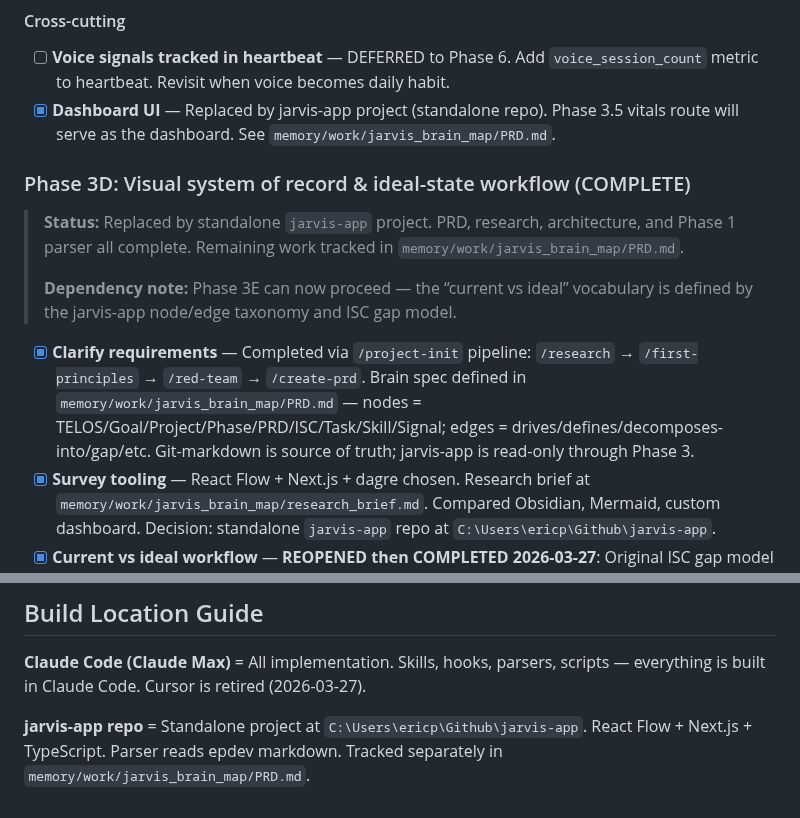
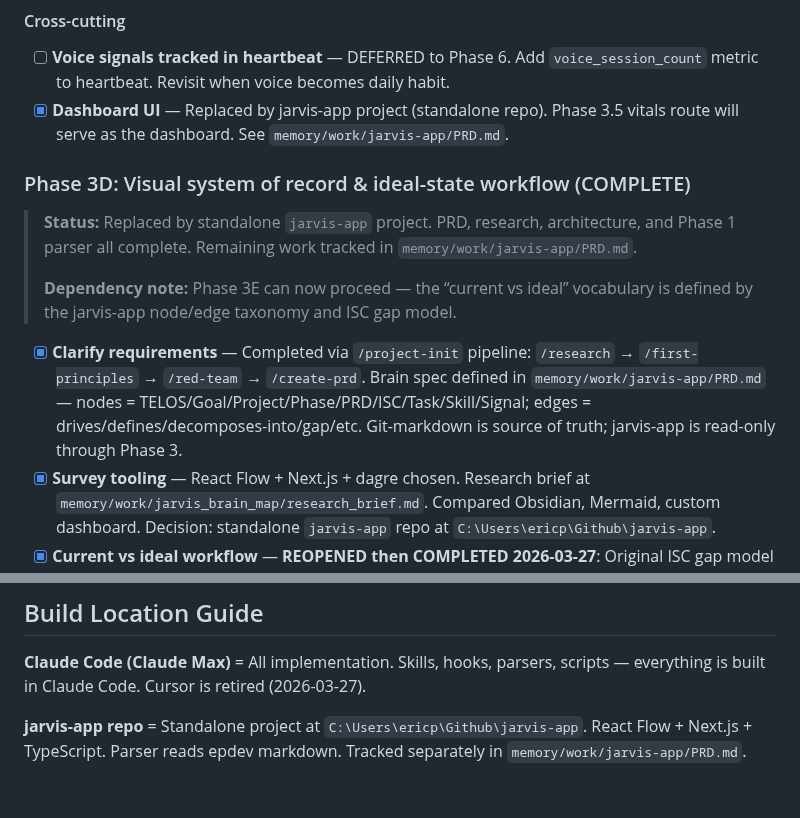
Before and after one commit to Eric-Pacheco95/epdev, a Markdown page: orchestration/tasklist.md, 2 parts joined by grey strips. Rendered like a GitHub page.

Commit message:
📚 docs(scaffolding): skill flag discoverability + registry update + path fixes
Add 'Skill Flag Discoverability' steering rule to CLAUDE.md — Jarvis
proactively surfaces -- flags from DISCOVERY sections in context.
Update jarvis-help skill registry to expose flags inline for all skills
and add missing skills (autoresearch, validation, extract-harness,
capture-recording, make-prediction). Fix stale jarvis_brain_map path
references to jarvis-app across tasklist.md (4 occurrences).

Co-Authored-By: Claude Sonnet 4.6 <noreply@anthropic.com>

```diff
--- a/orchestration/tasklist.md
+++ b/orchestration/tasklist.md
@@ -246,15 +246,15 @@
 #### Cross-cutting
 
 - [ ] **Voice signals tracked in heartbeat** — DEFERRED to Phase 6. Add `voice_session_count` metric to heartbeat. Revisit when voice becomes daily habit.
-- [x] **Dashboard UI** — Replaced by jarvis-app project (standalone repo). Phase 3.5 vitals route will serve as the dashboard. See `memory/work/jarvis_brain_map/PRD.md`.
+- [x] **Dashboard UI** — Replaced by jarvis-app project (standalone repo). Phase 3.5 vitals route will serve as the dashboard. See `memory/work/jarvis-app/PRD.md`.
 
 ### Phase 3D: Visual system of record & ideal-state workflow (COMPLETE)
 
-> **Status:** Replaced by standalone `jarvis-app` project. PRD, research, architecture, and Phase 1 parser all complete. Remaining work tracked in `memory/work/jarvis_brain_map/PRD.md`.
+> **Status:** Replaced by standalone `jarvis-app` project. PRD, research, architecture, and Phase 1 parser all complete. Remaining work tracked in `memory/work/jarvis-app/PRD.md`.
 >
 > **Dependency note:** Phase 3E can now proceed — the “current vs ideal” vocabulary is defined by the jarvis-app node/edge taxonomy and ISC gap model.
 
-- [x] **Clarify requirements** — Completed via `/project-init` pipeline: `/research` → `/first-principles` → `/red-team` → `/create-prd`. Brain spec defined in `memory/work/jarvis_brain_map/PRD.md` — nodes = TELOS/Goal/Project/Phase/PRD/ISC/Task/Skill/Signal; edges = drives/defines/decomposes-into/gap/etc. Git-markdown is source of truth; jarvis-app is read-only through Phase 3.
+- [x] **Clarify requirements** — Completed via `/project-init` pipeline: `/research` → `/first-principles` → `/red-team` → `/create-prd`. Brain spec defined in `memory/work/jarvis-app/PRD.md` — nodes = TELOS/Goal/Project/Phase/PRD/ISC/Task/Skill/Signal; edges = drives/defines/decomposes-into/gap/etc. Git-markdown is source of truth; jarvis-app is read-only through Phase 3.
 - [x] **Survey tooling** — React Flow + Next.js + dagre chosen. Research brief at `memory/work/jarvis_brain_map/research_brief.md`. Compared Obsidian, Mermaid, custom dashboard. Decision: standalone `jarvis-app` repo at `C:\Users\ericp\Github\jarvis-app`.
 - [x] **Current vs ideal workflow** — **REOPENED then COMPLETED 2026-03-27**: Original ISC gap model was insufficient. Proper workflow spec now written from Eric's direct input at `memory/work/jarvis/3D_workflow_spec.md`. Covers: actual session patterns, ADHD-driven branching, mobile gap, life coach vision, operator familiarity gap (#1 pain point), measurement vocabulary beyond ISC checkboxes, and downstream requirements for 4D/5.
 - [x] **Claude Code analysis session** — Full repo scan + analysis done 2026-03-27. Parser expansion roadmap defined (Phase 2.5). Vitals dashboard scoped (Phase 3.5). Cross-project dependency mapped: jarvis-app 3.5 depends on epdev 3E.
@@ -521,4 +521,4 @@
 
 **Claude Code (Claude Max)** = All implementation. Skills, hooks, parsers, scripts — everything is built in Claude Code. Cursor is retired (2026-03-27).
 
-**jarvis-app repo** = Standalone project at `C:\Users\ericp\Github\jarvis-app`. React Flow + Next.js + TypeScript. Parser reads epdev markdown. Tracked separately in `memory/work/jarvis_brain_map/PRD.md`.
+**jarvis-app repo** = Standalone project at `C:\Users\ericp\Github\jarvis-app`. React Flow + Next.js + TypeScript. Parser reads epdev markdown. Tracked separately in `memory/work/jarvis-app/PRD.md`.
```
Also changed, not shown: CLAUDE.md (+4 -0 lines), 1 other file.
